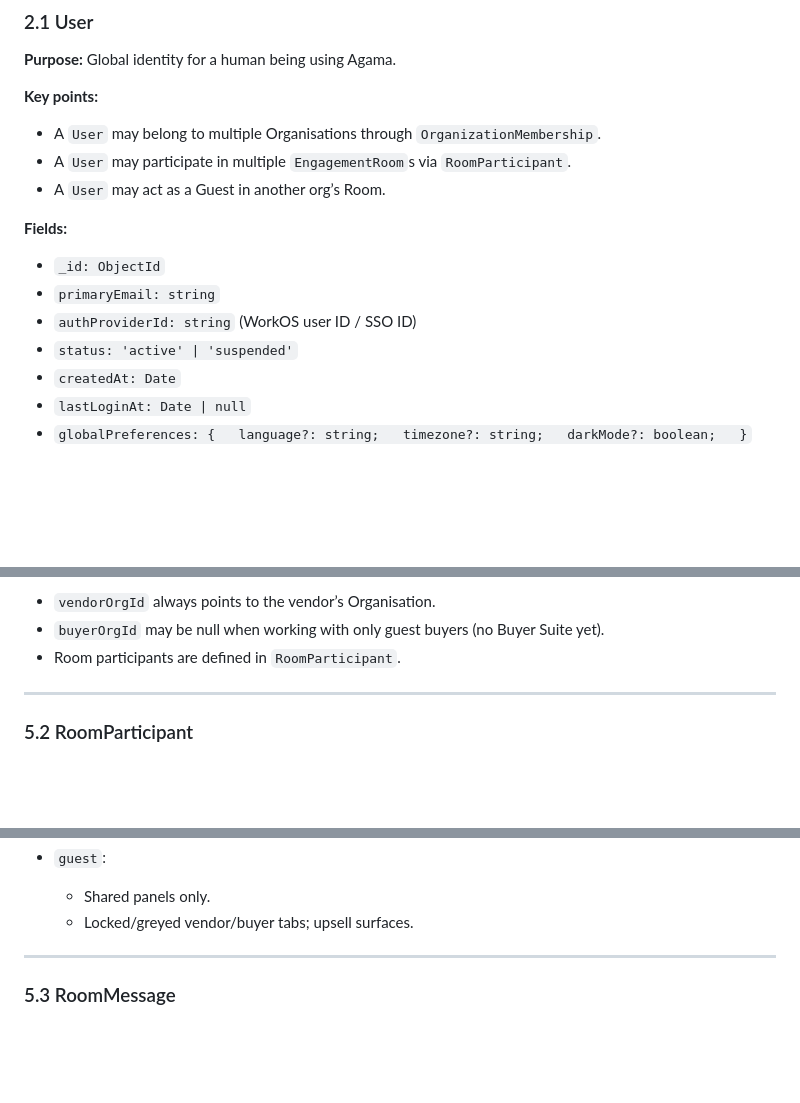
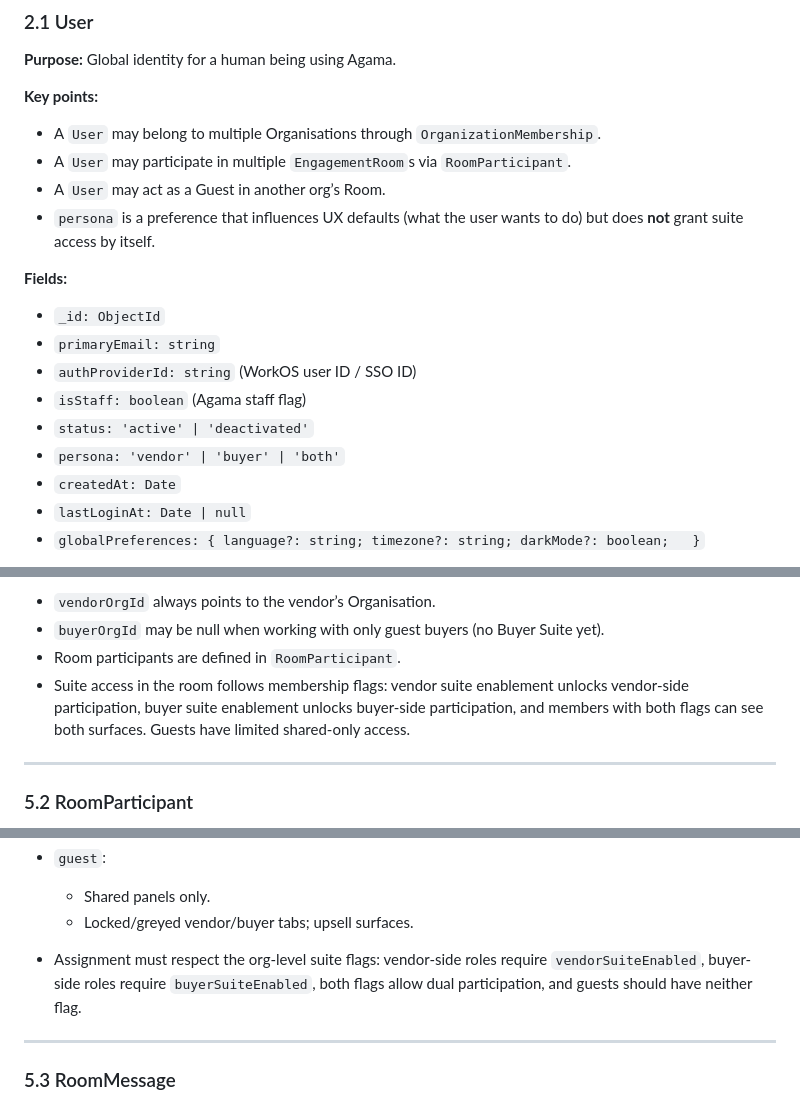
Before and after one commit to premiceman/agama-technologies-app, a Markdown page: docs/domain_model.md, 3 parts joined by grey strips. Drawn GitHub-style; blank space fills up the shorter version.

```diff
--- a/docs/DOMAIN_MODEL.md
+++ b/docs/domain_model.md
@@ -53,13 +53,16 @@ These entities control who the user is, what org they belong to, and what suites
 - A `User` may belong to multiple Organisations through `OrganizationMembership`.
 - A `User` may participate in multiple `EngagementRoom`s via `RoomParticipant`.
 - A `User` may act as a Guest in another org’s Room.
+- `persona` is a preference that influences UX defaults (what the user wants to do) but does **not** grant suite access by itself.
 
 **Fields:**
 
 - `_id: ObjectId`
 - `primaryEmail: string`
 - `authProviderId: string` (WorkOS user ID / SSO ID)
-- `status: 'active' | 'suspended'`
+- `isStaff: boolean` (Agama staff flag)
+- `status: 'active' | 'deactivated'`
+- `persona: 'vendor' | 'buyer' | 'both'`
 - `createdAt: Date`
 - `lastLoginAt: Date | null`
 - `globalPreferences: {
@@ -497,6 +506,7 @@ Engagement Rooms are central to Agama’s collaboration design. Domain-wise, we
 - `vendorOrgId` always points to the vendor’s Organisation.
 - `buyerOrgId` may be null when working with only guest buyers (no Buyer Suite yet).
 - Room participants are defined in `RoomParticipant`.
+- Suite access in the room follows membership flags: vendor suite enablement unlocks vendor-side participation, buyer suite enablement unlocks buyer-side participation, and members with both flags can see both surfaces. Guests have limited shared-only access.
 
 ---
 
@@ -524,6 +534,7 @@ Engagement Rooms are central to Agama’s collaboration design. Domain-wise, we
 - `guest`:
   - Shared panels only.
   - Locked/greyed vendor/buyer tabs; upsell surfaces.
+- Assignment must respect the org-level suite flags: vendor-side roles require `vendorSuiteEnabled`, buyer-side roles require `buyerSuiteEnabled`, both flags allow dual participation, and guests should have neither flag.
 
 ---
 
```
Also changed, not shown: other parts of docs/domain_model.md (+22 -16 lines).
